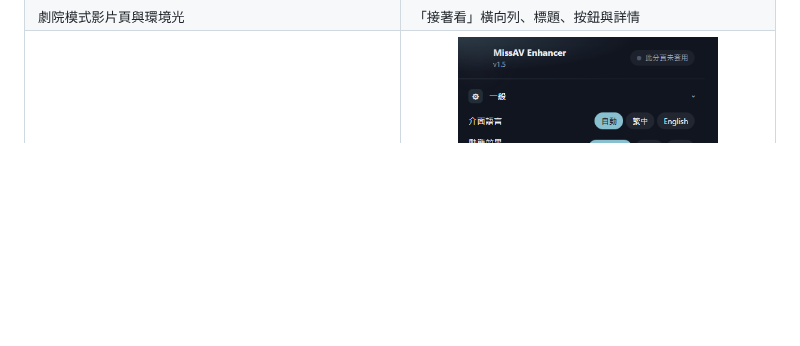
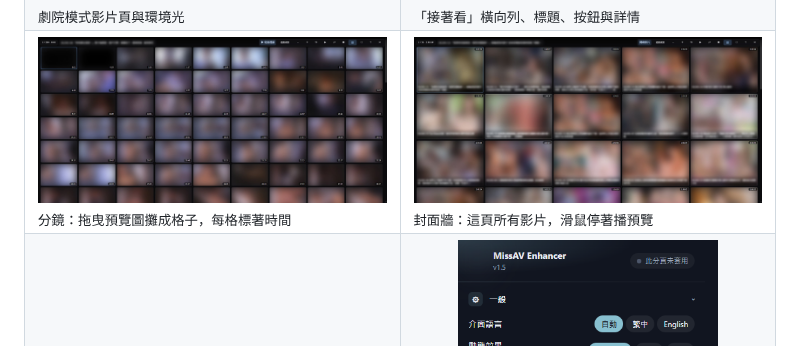
Before and after one commit to wand5658/missav-enhancer, a Markdown page: README.zh-TW.md, the part around the change. GitHub-like rendering; pictures changed too: docs/screenshots/viewer-story.jpg (added), docs/screenshots/viewer-wall.jpg (added); blank space fills up the shorter version.

```diff
--- a/README.zh-TW.md
+++ b/README.zh-TW.md
@@ -16,6 +16,10 @@ MissAV 一切到別的分頁或視窗，影片就自動暫停？這是 **missav.
 <tr>
 <td><img src="docs/screenshots/video.jpg" alt="劇院模式影片頁與環境光"><br><sub>劇院模式影片頁與環境光</sub></td>
 <td><img src="docs/screenshots/video-rows.jpg" alt="「接著看」橫向列、標題、按鈕與詳情"><br><sub>「接著看」橫向列、標題、按鈕與詳情</sub></td>
+</tr>
+<tr>
+<td><img src="docs/screenshots/viewer-story.jpg" alt="分鏡：拖曳預覽圖攤成格子，每格標著時間"><br><sub>分鏡：拖曳預覽圖攤成格子，每格標著時間</sub></td>
+<td><img src="docs/screenshots/viewer-wall.jpg" alt="封面牆：這頁所有影片，滑鼠停著播預覽"><br><sub>封面牆：這頁所有影片，滑鼠停著播預覽</sub></td>
 </tr>
 <tr>
 <td><img src="docs/screenshots/list-pager.jpg" alt="列表分頁"><br><sub>列表分頁</sub></td>
```
Also changed, not shown: CLAUDE.md (+1 -1 lines), README.md (+5 -1 lines).
